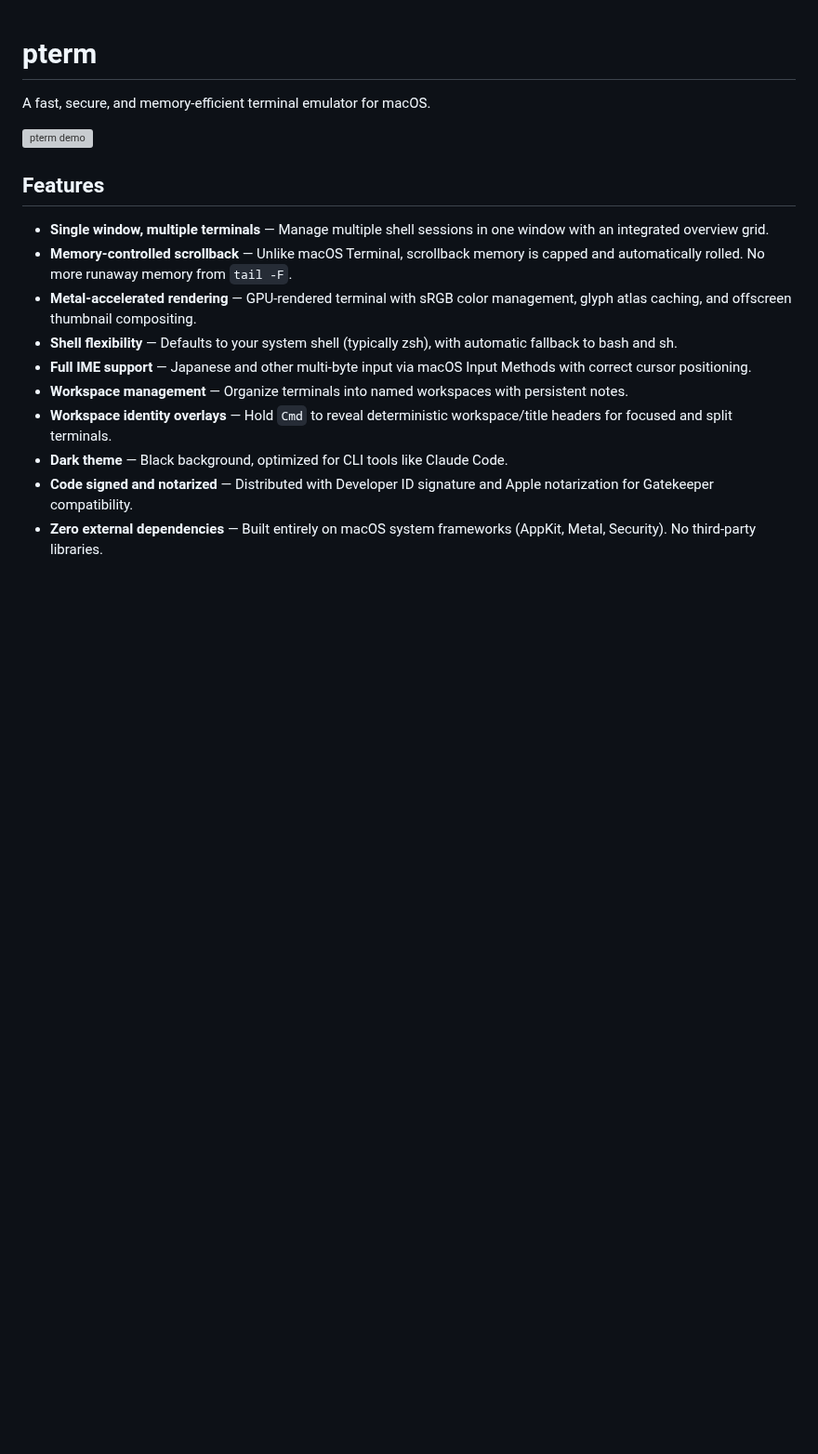
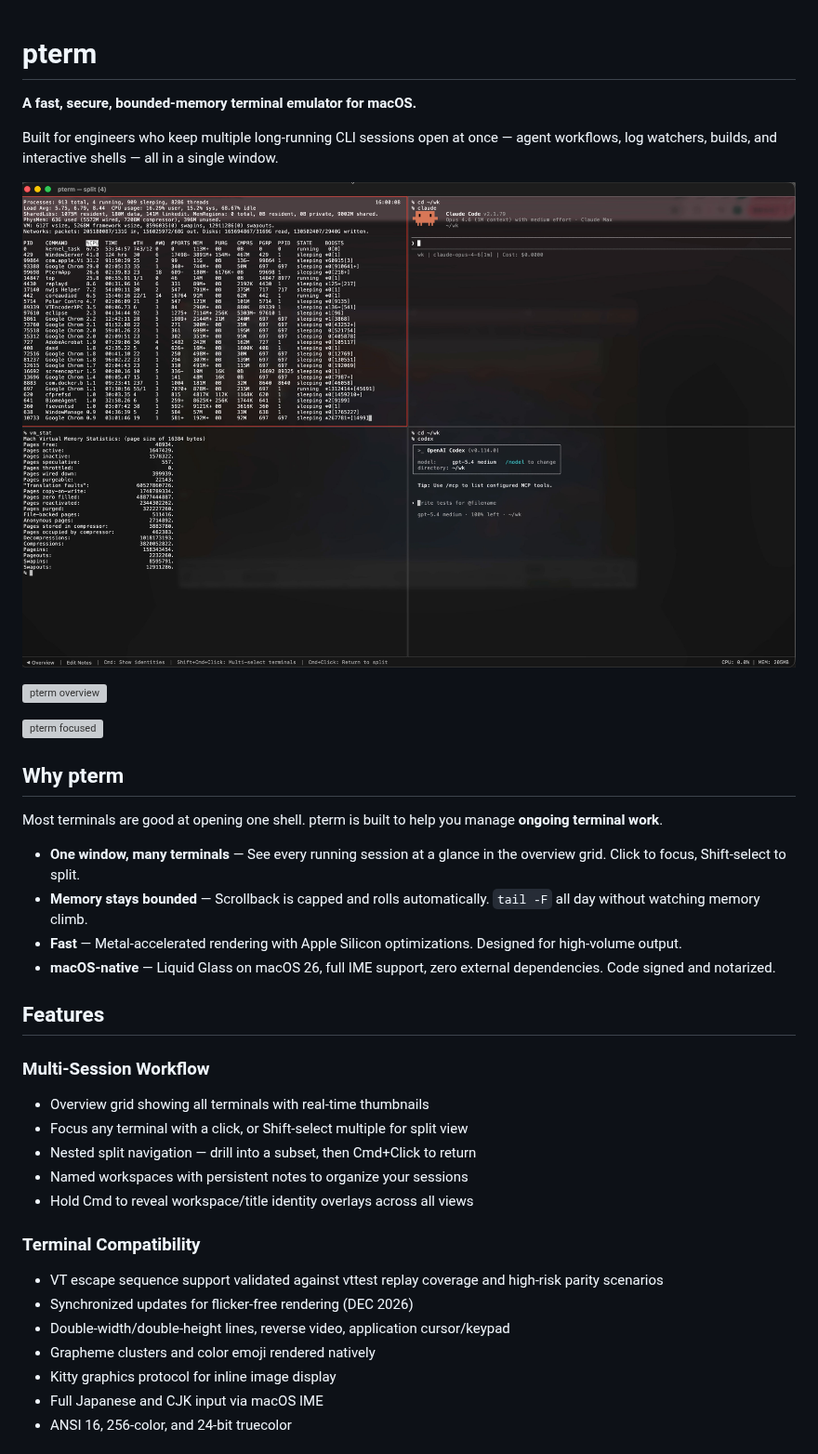
Before and after one commit to pontasan/pterm, a Markdown page: README.md, the part around one of its changes. Shown at 93% size. GitHub-like rendering; pictures changed too: Resources/screenshot.jpg (added); blank space fills up the shorter version; grey boxes are pictures that could not be loaded.

```diff
--- a/README.md
+++ b/README.md
@@ -1,18 +1,39 @@
 # pterm
 
-A fast, secure, and memory-efficient terminal emulator for macOS.
+**A fast, secure, bounded-memory terminal emulator for macOS.**
 
-![pterm demo](Resources/demo.gif)
+Built for engineers who keep multiple long-running CLI sessions open at once — agent workflows, log watchers, builds, and interactive shells — all in a single window.
+
+![pterm split view](Resources/screenshot.jpg)
+
+![pterm overview](Resources/demo.gif)
+
+![pterm focused](Resources/demo2.gif)
+
+## Why pterm
+
+Most terminals are good at opening one shell. pterm is built to help you manage **ongoing terminal work**.
+
+- **One window, many terminals** — See every running session at a glance in the overview grid. Click to focus, Shift-select to split.
+- **Memory stays bounded** — Scrollback is capped and rolls automatically. `tail -F` all day without watching memory climb.
+- **Fast** — Metal-accelerated rendering with Apple Silicon optimizations. Designed for high-volume output.
+- **macOS-native** — Liquid Glass on macOS 26, full IME support, zero external dependencies. Code signed and notarized.
 
 ## Features
 
-- **Single window, multiple terminals** — Manage multiple shell sessions in one window with an integrated overview grid.
-- **Memory-controlled scrollback** — Unlike macOS Terminal, scrollback memory is capped and automatically rolled. No more runaway memory from `tail -F`.
-- **Metal-accelerated rendering** — GPU-rendered terminal with sRGB color management, glyph atlas caching, and offscreen thumbnail compositing.
-- **Shell flexibility** — Defaults to your system shell (typically zsh), with automatic fallback to bash and sh.
-- **Full IME support** — Japanese and other multi-byte input via macOS Input Methods with correct cursor positioning.
-- **Workspace management** — Organize terminals into named workspaces with persistent notes.
-- **Workspace identity overlays** — Hold `Cmd` to reveal deterministic workspace/title headers for focused and split terminals.
-- **Dark theme** — Black background, optimized for CLI tools like Claude Code.
-- **Code signed and notarized** — Distributed with Developer ID signature and Apple notarization for Gatekeeper compatibility.
-- **Zero external dependencies** — Built entirely on macOS system frameworks (AppKit, Metal, Security). No third-party libraries.
+### Multi-Session Workflow
+- Overview grid showing all terminals with real-time thumbnails
+- Focus any terminal with a click, or Shift-select multiple for split view
+- Nested split navigation — drill into a subset, then Cmd+Click to return
+- Named workspaces with persistent notes to organize your sessions
+- Hold Cmd to reveal workspace/title identity overlays across all views
+
+### Terminal Compatibility
+- VT escape sequence support validated against vttest replay coverage and high-risk parity scenarios
+- Synchronized updates for flicker-free rendering (DEC 2026)
+- Double-width/double-height lines, reverse video, application cursor/keypad
+- Grapheme clusters and color emoji rendered natively
+- Kitty graphics protocol for inline image display
+- Full Japanese and CJK input via macOS IME
+- ANSI 16, 256-color, and 24-bit truecolor
+
```
Also changed, not shown: other parts of README.md (+53 -78 lines), 15 other files.
